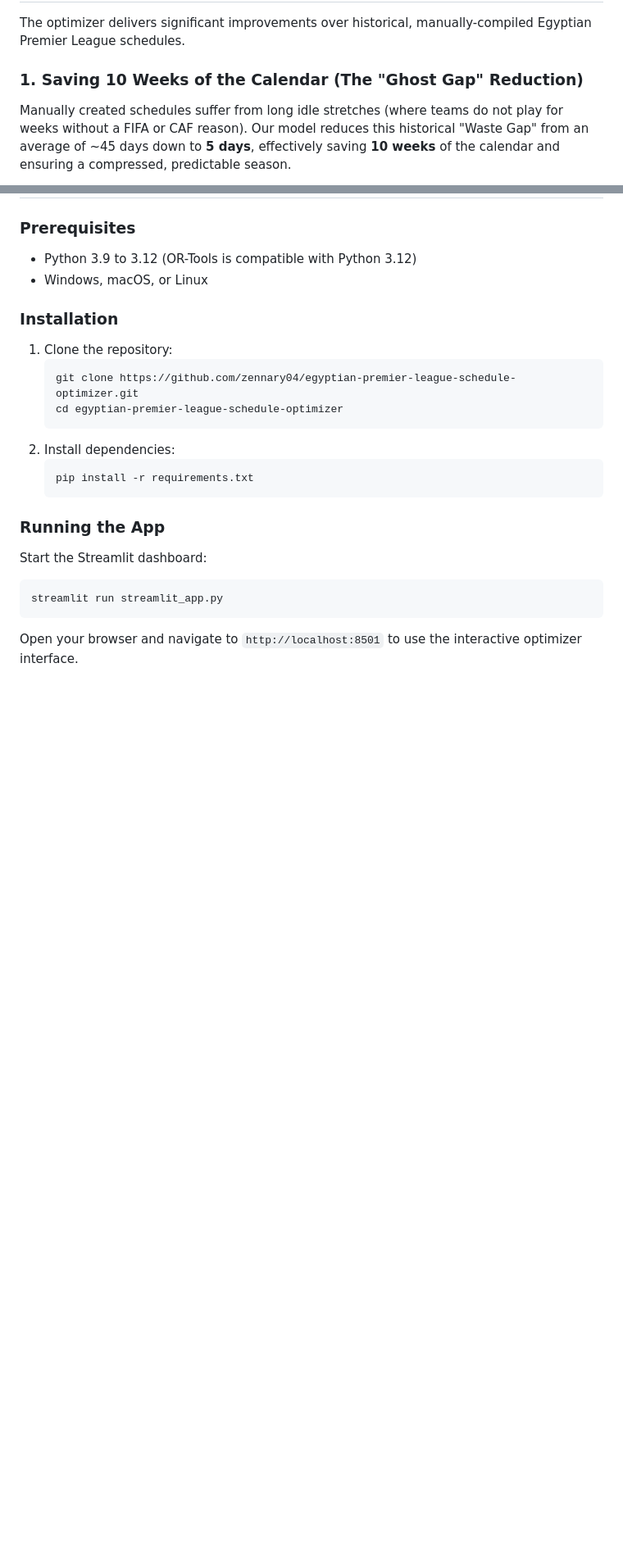
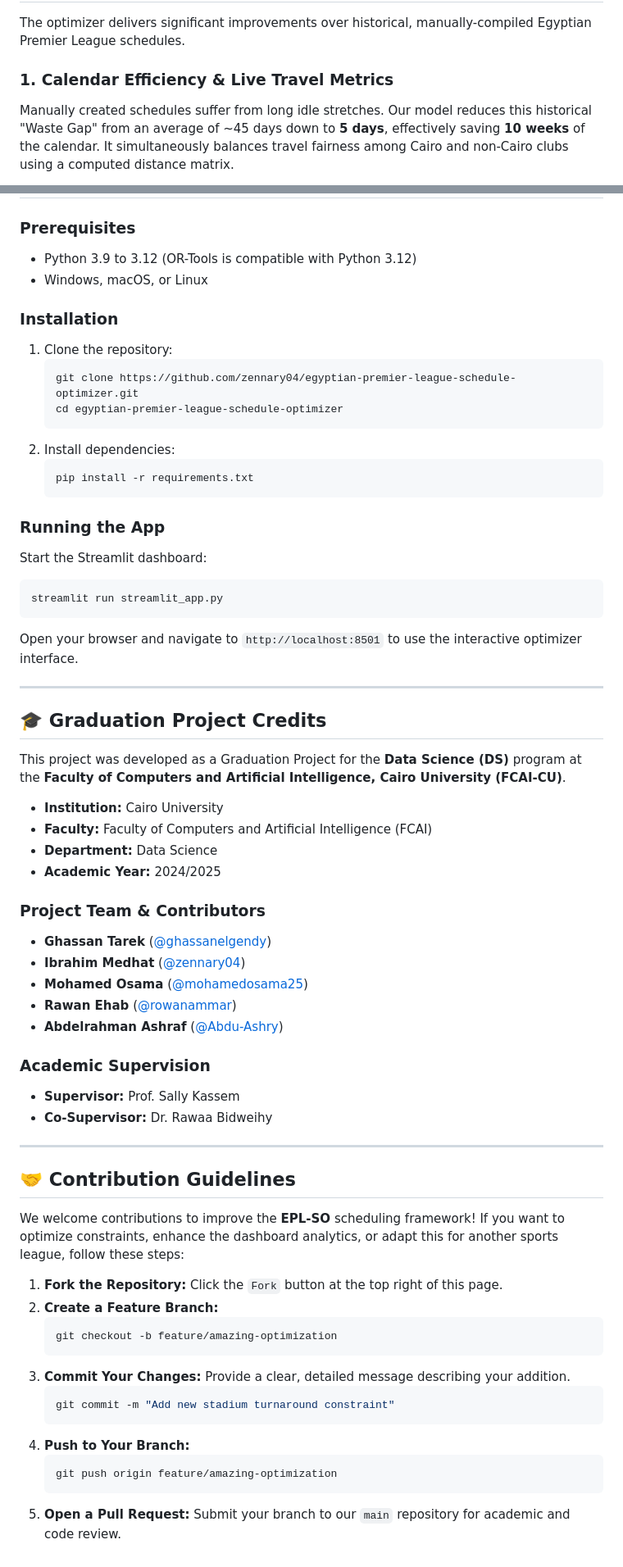
Before and after one commit to ghassanelgendy/egyptian-premier-league-schedule-optimizer, a Markdown page: README.md, 2 parts joined by grey strips. Shown at 82% size. Drawn GitHub-style; blank space fills up the shorter version.

Commit message:
docs: update README.md graduation project credits and header GIF

````diff
--- a/README.md
+++ b/README.md
@@ -32,6 +31,6 @@ Scheduling the **Egyptian Premier League** is a highly complex logistical challe
 
 The optimizer delivers significant improvements over historical, manually-compiled Egyptian Premier League schedules.
 
-### 1. Saving 10 Weeks of the Calendar (The "Ghost Gap" Reduction)
-Manually created schedules suffer from long idle stretches (where teams do not play for weeks without a FIFA or CAF reason). Our model reduces this historical "Waste Gap" from an average of ~45 days down to **5 days**, effectively saving **10 weeks** of the calendar and ensuring a compressed, predictable season.
+### 1. Calendar Efficiency & Live Travel Metrics
+Manually created schedules suffer from long idle stretches. Our model reduces this historical "Waste Gap" from an average of ~45 days down to **5 days**, effectively saving **10 weeks** of the calendar. It simultaneously balances travel fairness among Cairo and non-Cairo clubs using a computed distance matrix.
 
@@ -105,3 +124,46 @@ Start the Streamlit dashboard:
 streamlit run streamlit_app.py
 ```
 Open your browser and navigate to `http://localhost:8501` to use the interactive optimizer interface.
+
+---
+
+## 🎓 Graduation Project Credits
+
+This project was developed as a Graduation Project for the **Data Science (DS)** program at the **Faculty of Computers and Artificial Intelligence, Cairo University (FCAI-CU)**.
+
+*   **Institution:** Cairo University
+*   **Faculty:** Faculty of Computers and Artificial Intelligence (FCAI)
+*   **Department:** Data Science
+*   **Academic Year:** 2024/2025
+
+### Project Team & Contributors
+*   **Ghassan Tarek** ([@ghassanelgendy](https://github.com/ghassanelgendy))
+*   **Ibrahim Medhat** ([@zennary04](https://github.com/zennary04))
+*   **Mohamed Osama** ([@mohamedosama25](https://github.com/mohamedosama25))
+*   **Rawan Ehab** ([@rowanammar](https://github.com/rowanammar))
+*   **Abdelrahman Ashraf** ([@Abdu-Ashry](https://github.com/Abdu-Ashry))
+
+### Academic Supervision
+*   **Supervisor:** Prof. Sally Kassem
+*   **Co-Supervisor:** Dr. Rawaa Bidweihy
+
+---
+
+## 🤝 Contribution Guidelines
+
+We welcome contributions to improve the **EPL-SO** scheduling framework! If you want to optimize constraints, enhance the dashboard analytics, or adapt this for another sports league, follow these steps:
+
+1. **Fork the Repository:** Click the `Fork` button at the top right of this page.
+2. **Create a Feature Branch:**
+   ```bash
+   git checkout -b feature/amazing-optimization
+   ```
+3. **Commit Your Changes:** Provide a clear, detailed message describing your addition.
+   ```bash
+   git commit -m "Add new stadium turnaround constraint"
+   ```
+4. **Push to Your Branch:**
+   ```bash
+   git push origin feature/amazing-optimization
+   ```
+5. **Open a Pull Request:** Submit your branch to our `main` repository for academic and code review.
````
Also changed, not shown: other parts of README.md (+44 -25 lines).
